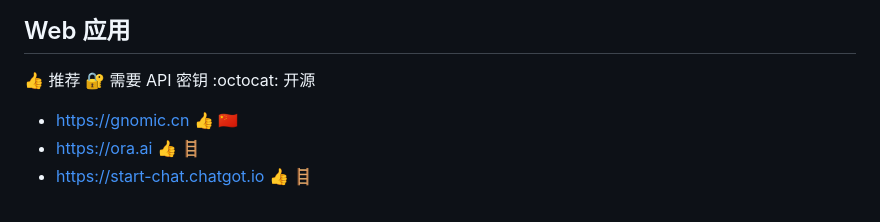
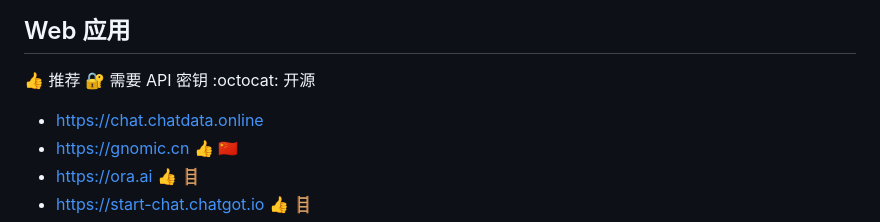
Before and after one commit to jaywcjlove/awesome-chatgpt, a Markdown page: README.md, the part around the change. GitHub-like rendering.

Commit message:
doc: Update README.md

```diff
--- a/README.md
+++ b/README.md
@@ -35,6 +35,7 @@ Awesome ChatGPT
 
 👍 推荐  🔐 需要 API 密钥 :octocat: 开源
 
+- https://chat.chatdata.online
 - https://gnomic.cn 👍 🇨🇳
 - https://ora.ai 👍 🪜
 - https://start-chat.chatgot.io 👍 🪜
```
